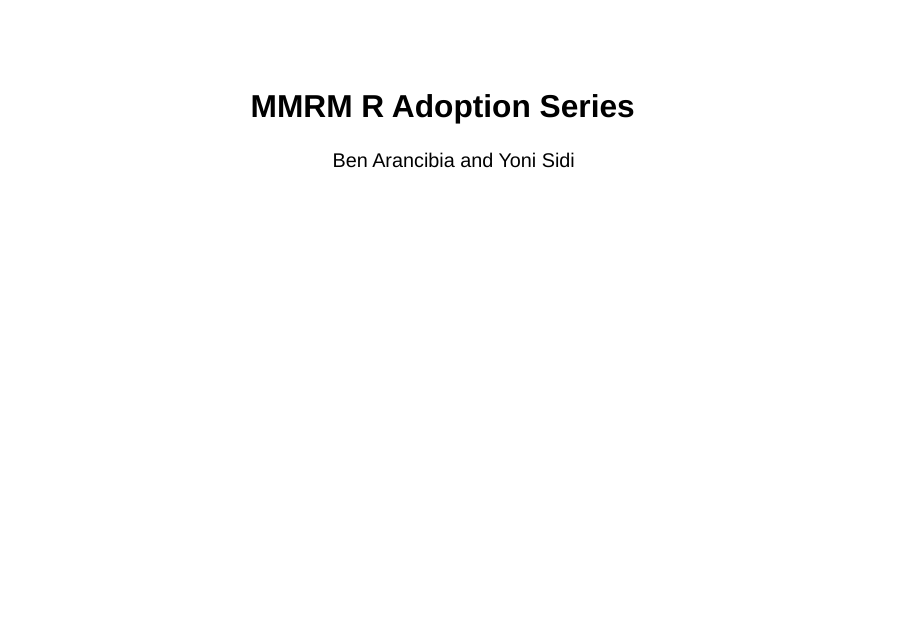
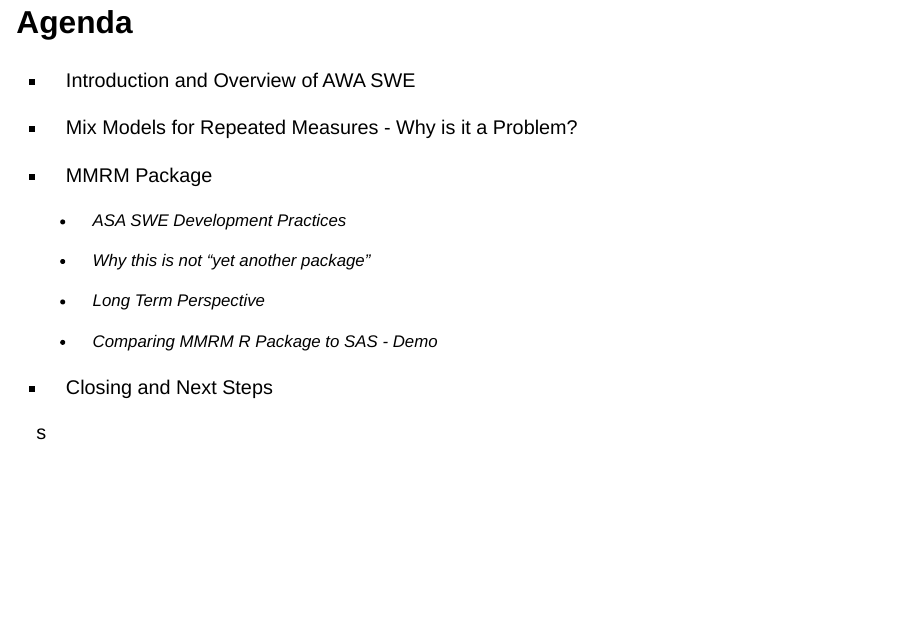
Before and after one commit to openstatsware/website, a Quarto document (slides/r-adoption-jan2023.qmd): page 1 of 2 before the commit and page 3 of 3 after it. Rendered offline with R 4.5, knitr and Pandoc in place of Quarto, with nearby package versions; drawn as Slidy slides in place of the format the file asks for.

Commit message:
introduction slide

```diff
--- a/slides/r-adoption-jan2023.qmd
+++ b/slides/r-adoption-jan2023.qmd
@@ -1,6 +1,32 @@
 ---
 title: "MMRM R Adoption Series"
 author: "Ben Arancibia and Yoni Sidi"
-format: revealjs
+format:
+  revealjs:
+    incremental: true
+    logo: https://github.com/RConsortium/asa-biop-swe-wg/raw/main/sticker/sticker-1200.png
+    slide-number: c/t
 editor: visual
 ---
+
+##
+
+# Agenda
+
+-   Introduction and Overview of AWA SWE
+
+-   Mix Models for Repeated Measures - Why is it a Problem?
+
+-   MMRM Package
+
+    -   ASA SWE Development Practices
+
+    -   Why this is not "yet another package"
+
+    -   Long Term Perspective
+
+    -   Comparing MMRM R Package to SAS - Demo
+
+-   Closing and Next Steps
+
+s
```
